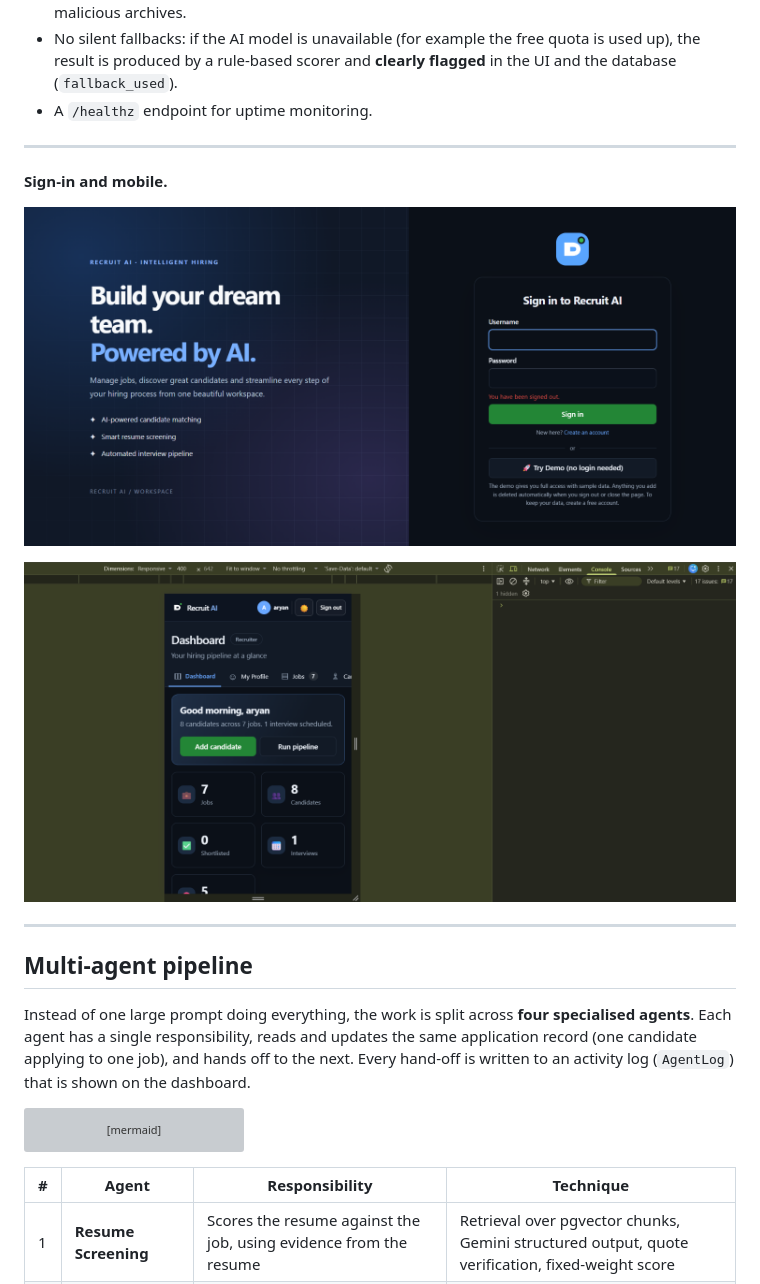
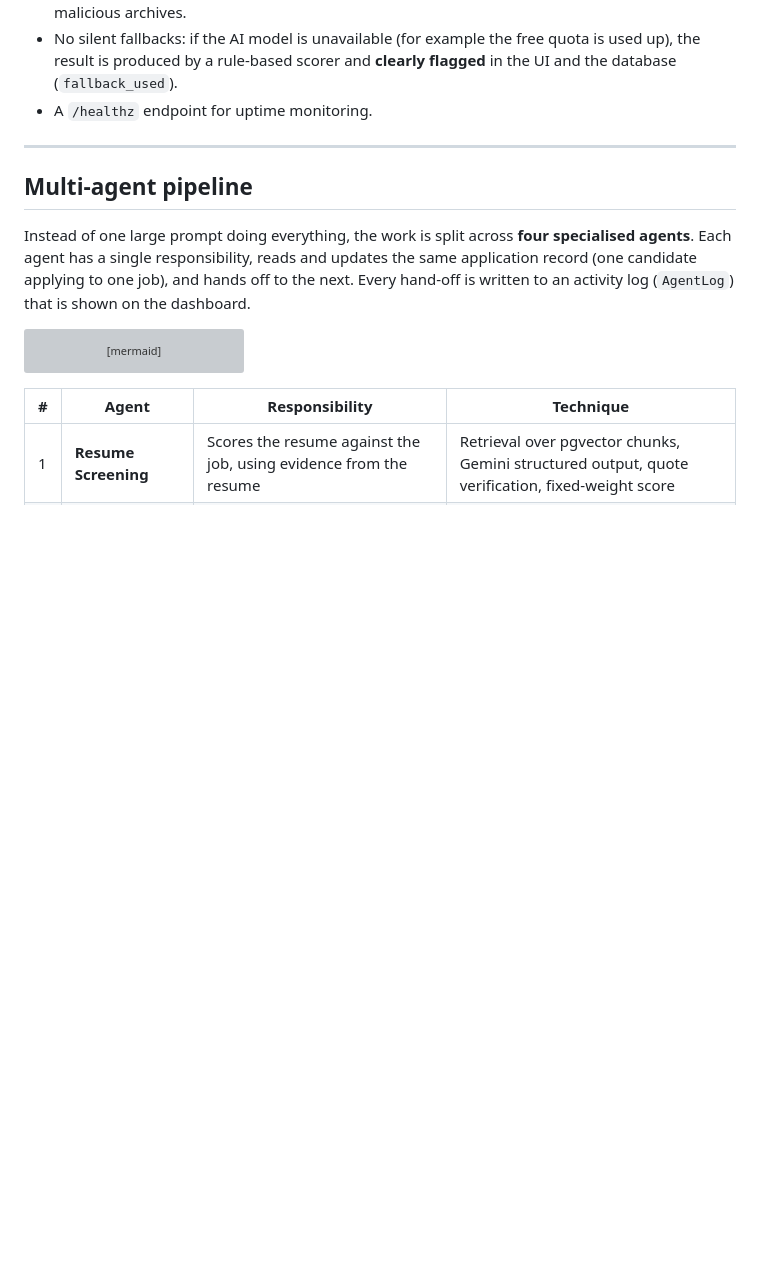
Before and after one commit to aryaansaini/recruitment-ai, a Markdown page: README.md, the part around the change. GitHub-like rendering; blank space fills up the shorter version; grey boxes are pictures that could not be loaded.

Commit message:
Remove sign-in and mobile section from README
Removed sign-in and mobile section from README.

```diff
--- a/README.md
+++ b/README.md
@@ -95,14 +95,8 @@ An AI-assisted recruitment workspace. Recruiters add jobs, upload resumes, searc
 - No silent fallbacks: if the AI model is unavailable (for example the free quota is used up), the result is produced by a rule-based scorer and **clearly flagged** in the UI and the database (`fallback_used`).
 - A `/healthz` endpoint for uptime monitoring.
 
----
 
 
-**Sign-in and mobile.**
-
-![Sign in](docs/login.png)
-
-![Mobile view](docs/mobile.png)
 
 ---
 
```
